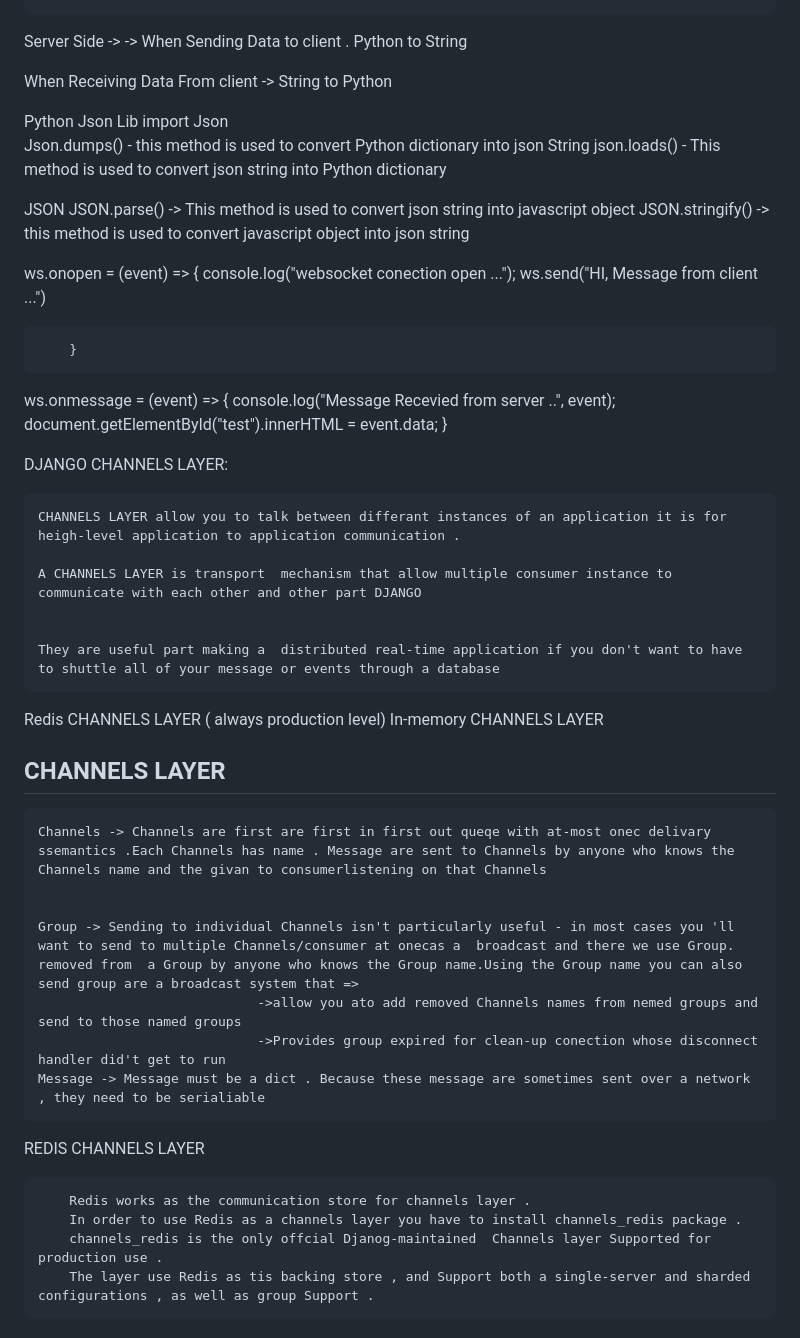
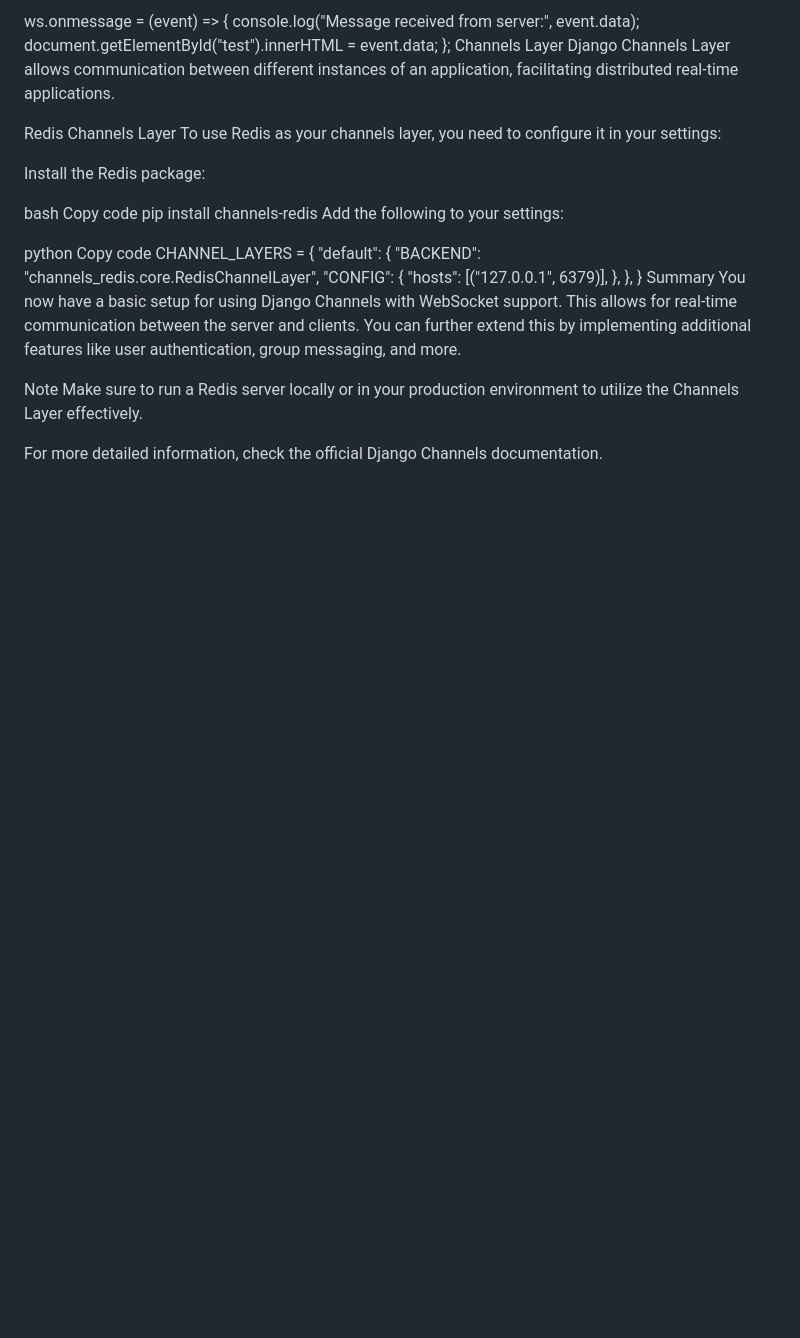
Before and after one commit to robiul99siyam/chatapp-test, a Markdown page: README.md, the part around the change printed below. Rendered like a GitHub page; blank space fills up the shorter version.

```diff
--- a/README.md
+++ b/README.md
@@ -84,70 +115,35 @@ pip install daphne
 
+ws.onmessage = (event) => {
+    console.log("Message received from server:", event.data);
+    document.getElementById("test").innerHTML = event.data;
+};
+Channels Layer
+Django Channels Layer allows communication between different instances of an application, facilitating distributed real-time applications.
 
+Redis Channels Layer
+To use Redis as your channels layer, you need to configure it in your settings:
 
+Install the Redis package:
 
-Server Side ->
-    -> When Sending Data to client
-        . Python to String
+bash
+Copy code
+pip install channels-redis
+Add the following to your settings:
 
-When Receiving Data From client
-    -> String to Python
+python
+Copy code
+CHANNEL_LAYERS = {
+    "default": {
+        "BACKEND": "channels_redis.core.RedisChannelLayer",
+        "CONFIG": {
+            "hosts": [("127.0.0.1", 6379)],
+        },
+    },
+}
+Summary
+You now have a basic setup for using Django Channels with WebSocket support. This allows for real-time communication between the server and clients. You can further extend this by implementing additional features like user authentication, group messaging, and more.
 
+Note
+Make sure to run a Redis server locally or in your production environment to utilize the Channels Layer effectively.
 
-Python Json Lib
-    import Json
-        Json.dumps() - this method is used to convert Python dictionary into json String
-        json.loads() - This method is used to convert json string into Python dictionary
-
-
-JSON
-    JSON.parse() -> This method is used to convert json string into javascript  object
-    JSON.stringify() -> this method is used to convert javascript object into json string
-
-
- ws.onopen = (event) => {
-            console.log("websocket conection open ...");
-            ws.send("HI, Message from client ...")
-
-        }
-
- ws.onmessage = (event) => {
-            console.log("Message Recevied from server ..", event);
-            document.getElementById("test").innerHTML = event.data;
-        }
-
-
-
-
-DJANGO CHANNELS LAYER:
-
-    CHANNELS LAYER allow you to talk between differant instances of an application it is for heigh-level application to application communication .
-
-    A CHANNELS LAYER is transport  mechanism that allow multiple consumer instance to communicate with each other and other part DJANGO
-
-
-    They are useful part making a  distributed real-time application if you don't want to have to shuttle all of your message or events through a database
-
-Redis CHANNELS LAYER ( always production level)
-In-memory  CHANNELS LAYER
-
-
-
-
-CHANNELS LAYER
---------------
-
-    Channels -> Channels are first are first in first out queqe with at-most onec delivary ssemantics .Each Channels has name . Message are sent to Channels by anyone who knows the Channels name and the givan to consumerlistening on that Channels
-
-
-    Group -> Sending to individual Channels isn't particularly useful - in most cases you 'll want to send to multiple Channels/consumer at onecas a  broadcast and there we use Group.
-    removed from  a Group by anyone who knows the Group name.Using the Group name you can also send group are a broadcast system that =>
-                                ->allow you ato add removed Channels names from nemed groups and send to those named groups
-                                ->Provides group expired for clean-up conection whose disconnect handler did't get to run
-    Message -> Message must be a dict . Because these message are sometimes sent over a network , they need to be serialiable
-
-REDIS CHANNELS LAYER
-
-        Redis works as the communication store for channels layer .
-        In order to use Redis as a channels layer you have to install channels_redis package .
-        channels_redis is the only offcial Djanog-maintained  Channels layer Supported for production use .
-        The layer use Redis as tis backing store , and Support both a single-server and sharded configurations , as well as group Support .
+For more detailed information, check the official Django Channels documentation.
```
Also changed, not shown: other parts of README.md (+93 -62 lines).
